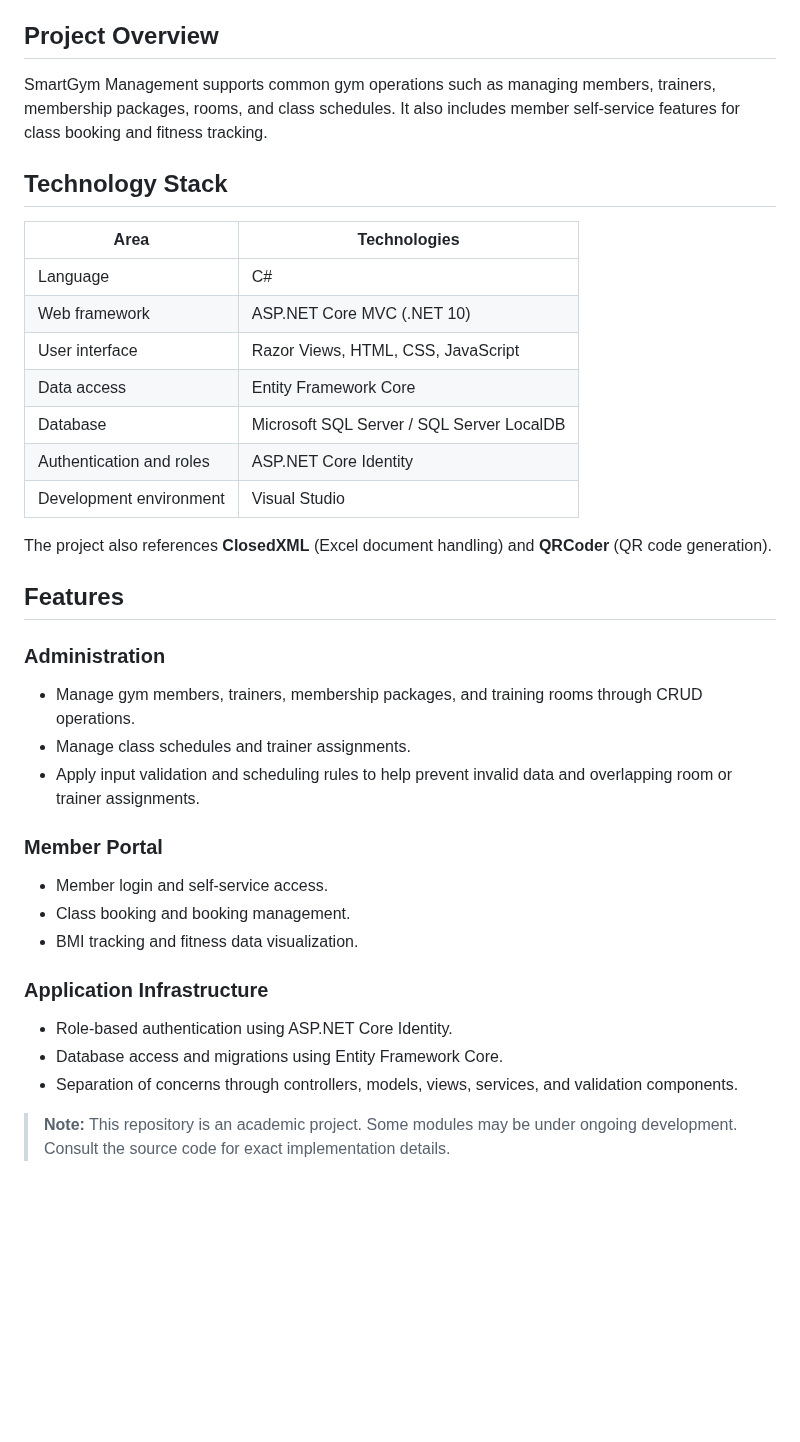
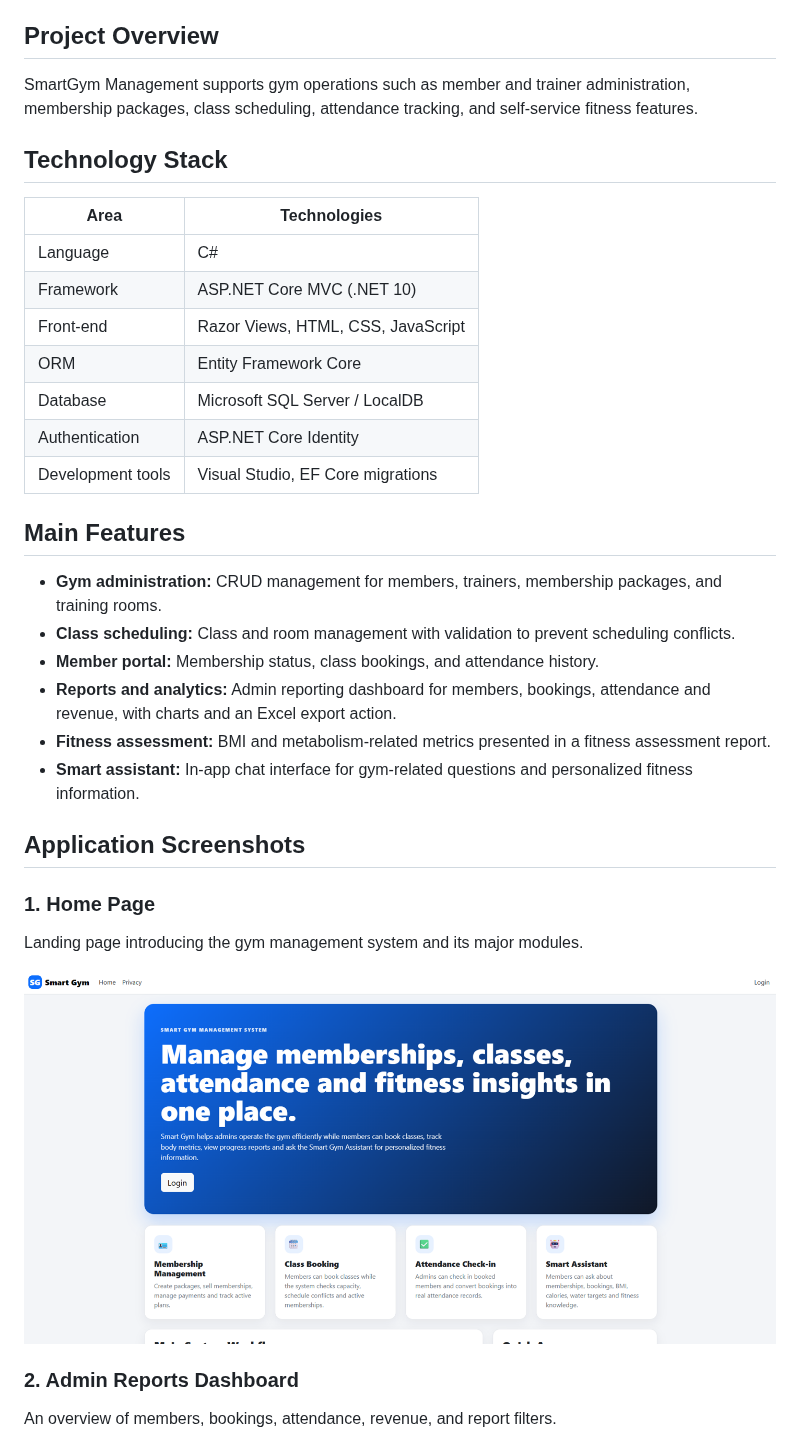
Before and after one commit to phulocccc/SmartGym-Management, a Markdown page: README.md, the part around one of its changes. Drawn GitHub-style; pictures changed too: docs/screenshots/home-page.png (added); blank space fills up the shorter version.

```diff
--- a/README.md
+++ b/README.md
@@ -4,38 +4,36 @@ A web-based gym management application developed as an academic project using **
 
 ## Project Overview
 
-SmartGym Management supports common gym operations such as managing members, trainers, membership packages, rooms, and class schedules. It also includes member self-service features for class booking and fitness tracking.
+SmartGym Management supports gym operations such as member and trainer administration, membership packages, class scheduling, attendance tracking, and self-service fitness features.
 
 ## Technology Stack
 
 | Area | Technologies |
 | --- | --- |
 | Language | C# |
-| Web framework | ASP.NET Core MVC (.NET 10) |
-| User interface | Razor Views, HTML, CSS, JavaScript |
-| Data access | Entity Framework Core |
-| Database | Microsoft SQL Server / SQL Server LocalDB |
-| Authentication and roles | ASP.NET Core Identity |
-| Development environment | Visual Studio |
+| Framework | ASP.NET Core MVC (.NET 10) |
+| Front-end | Razor Views, HTML, CSS, JavaScript |
+| ORM | Entity Framework Core |
+| Database | Microsoft SQL Server / LocalDB |
+| Authentication | ASP.NET Core Identity |
+| Development tools | Visual Studio, EF Core migrations |
 
-The project also references **ClosedXML** (Excel document handling) and **QRCoder** (QR code generation).
+## Main Features
 
-## Features
+- **Gym administration:** CRUD management for members, trainers, membership packages, and training rooms.
+- **Class scheduling:** Class and room management with validation to prevent scheduling conflicts.
+- **Member portal:** Membership status, class bookings, and attendance history.
+- **Reports and analytics:** Admin reporting dashboard for members, bookings, attendance and revenue, with charts and an Excel export action.
+- **Fitness assessment:** BMI and metabolism-related metrics presented in a fitness assessment report.
+- **Smart assistant:** In-app chat interface for gym-related questions and personalized fitness information.
 
-### Administration
-- Manage gym members, trainers, membership packages, and training rooms through CRUD operations.
-- Manage class schedules and trainer assignments.
-- Apply input validation and scheduling rules to help prevent invalid data and overlapping room or trainer assignments.
+## Application Screenshots
 
-### Member Portal
-- Member login and self-service access.
-- Class booking and booking management.
-- BMI tracking and fitness data visualization.
+### 1. Home Page
+Landing page introducing the gym management system and its major modules.
 
-### Application Infrastructure
-- Role-based authentication using ASP.NET Core Identity.
-- Database access and migrations using Entity Framework Core.
-- Separation of concerns through controllers, models, views, services, and validation components.
+![SmartGym home page](docs/screenshots/home-page.png)
 
-> **Note:** This repository is an academic project. Some modules may be under ongoing development. Consult the source code for exact implementation details.
+### 2. Admin Reports Dashboard
+An overview of members, bookings, attendance, revenue, and report filters.
 
```
Also changed, not shown: other parts of README.md (+53 -58 lines), docs/screenshots/admin-analytics-charts.png (added), docs/screenshots/admin-reports-overview.png (added), docs/screenshots/fitness-assessment.png (added), docs/screenshots/member-dashboard.png (added), docs/screenshots/smart-assistant.png (added).
